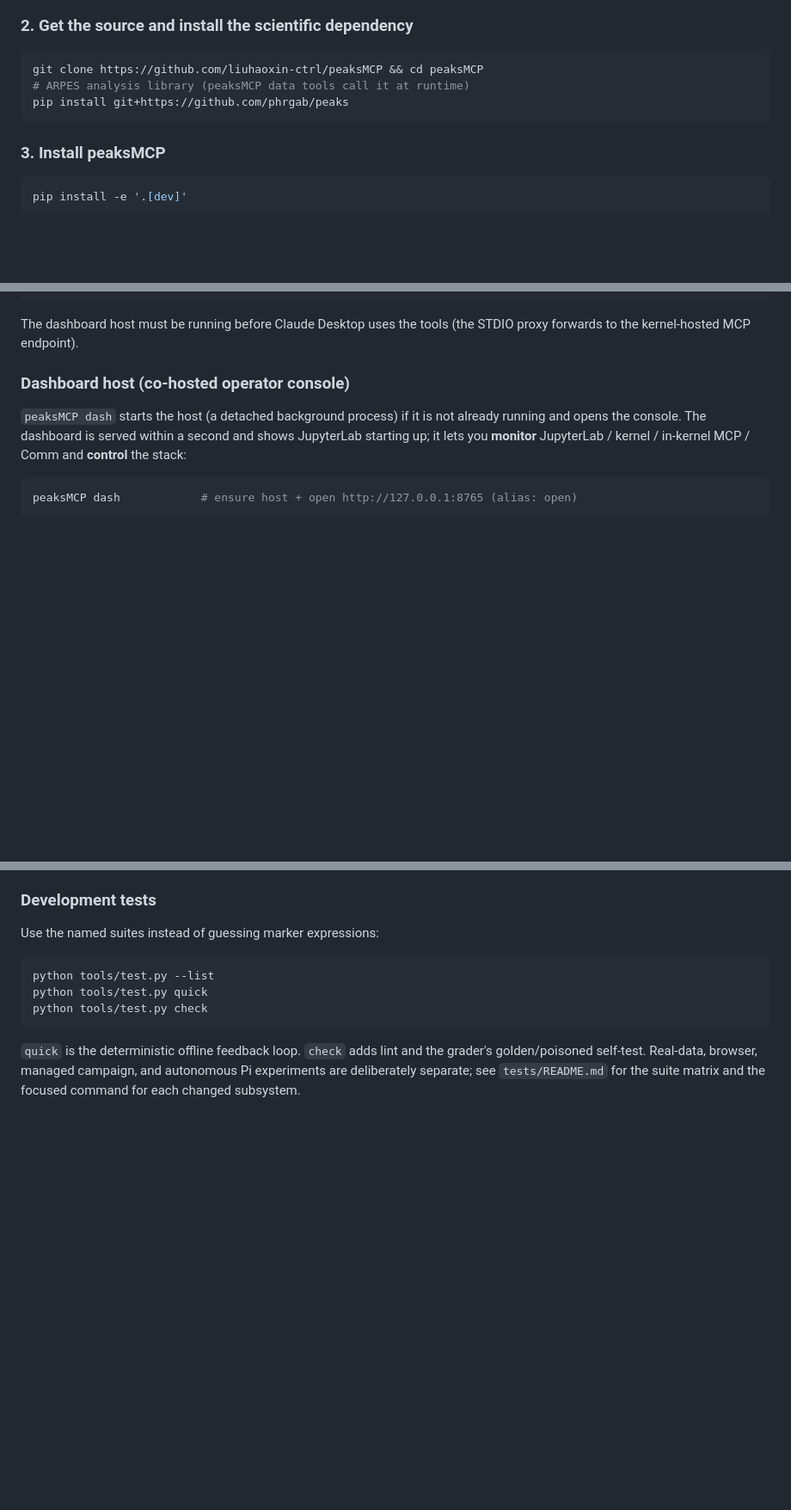
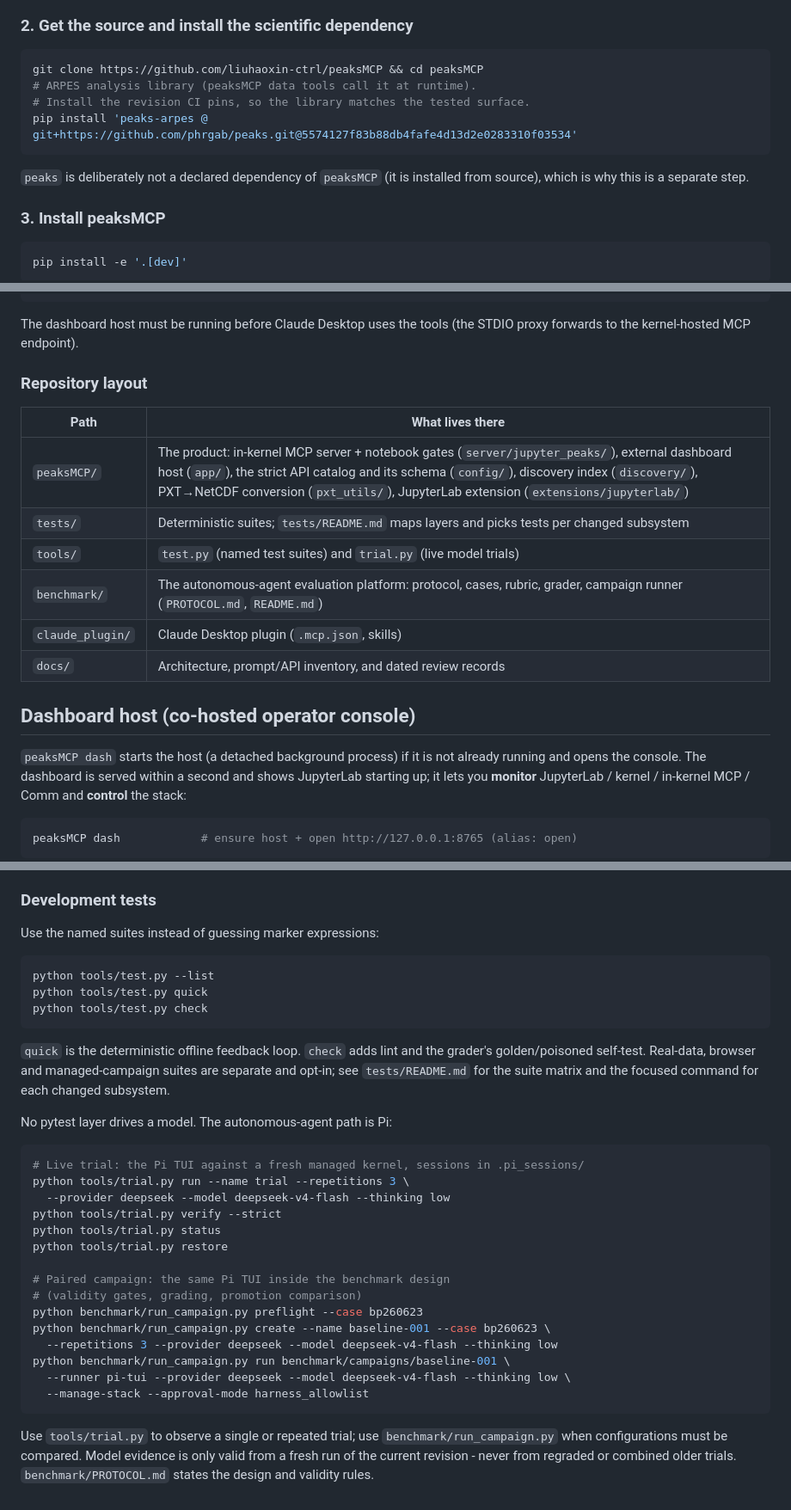
Before and after one commit to liuhaoxin-ctrl/peaksMCP, a Markdown page: README.md, 3 parts joined by grey strips. Shown at 86% size. GitHub-like rendering; blank space fills up the shorter version.

Commit message:
docs(readme): say what the repository is and how the model is evaluated
Three gaps in the front door:

- the `peaks` install step was unpinned while CI pins an exact revision, so a
  reader could get a library the tested surface was never built against; the
  pinned spec is now shown, with the reason `peaks` is a separate step at all
  (it is deliberately not a declared dependency).
- there was no repository layout: `peaksMCP/`, `tests/`, `tools/`,
  `benchmark/`, `claude_plugin/` and `docs/` are now mapped in one table.
- the model-evaluation path was missing entirely. The README now states that no
  pytest layer drives a model and shows the two Pi entry points: `tools/trial.py`
  for a live trial (Pi TUI, deepseek-v4-flash, sessions under `.pi_sessions/`,
  status/run/verify/restore) and `benchmark/run_campaign.py --runner pi-tui` for
  a paired campaign, plus the rule that model evidence only counts from a fresh
  run of the current revision.

````diff
--- a/README.md
+++ b/README.md
@@ -25,9 +25,13 @@ window) once, then verify with `type conda` (it should print `conda is a shell f
 
 ```bash
 git clone https://github.com/liuhaoxin-ctrl/peaksMCP && cd peaksMCP
-# ARPES analysis library (peaksMCP data tools call it at runtime)
-pip install git+https://github.com/phrgab/peaks
+# ARPES analysis library (peaksMCP data tools call it at runtime).
+# Install the revision CI pins, so the library matches the tested surface.
+pip install 'peaks-arpes @ git+https://github.com/phrgab/peaks.git@5574127f83b88db4fafe4d13d2e0283310f03534'
 ```
+
+`peaks` is deliberately not a declared dependency of `peaksMCP` (it is installed
+from source), which is why this is a separate step.
 
 ### 3. Install peaksMCP
 
@@ -80,7 +84,18 @@ peaksMCP mcp-ping        # expect ok: true, 5 tools (search/get/inspect_notebook
 The dashboard host must be running before Claude Desktop uses the tools (the STDIO
 proxy forwards to the kernel-hosted MCP endpoint).
 
-### Dashboard host (co-hosted operator console)
+### Repository layout
+
+| Path | What lives there |
+|---|---|
+| `peaksMCP/` | The product: in-kernel MCP server + notebook gates (`server/jupyter_peaks/`), external dashboard host (`app/`), the strict API catalog and its schema (`config/`), discovery index (`discovery/`), PXT→NetCDF conversion (`pxt_utils/`), JupyterLab extension (`extensions/jupyterlab/`) |
+| `tests/` | Deterministic suites; `tests/README.md` maps layers and picks tests per changed subsystem |
+| `tools/` | `test.py` (named test suites) and `trial.py` (live model trials) |
+| `benchmark/` | The autonomous-agent evaluation platform: protocol, cases, rubric, grader, campaign runner (`PROTOCOL.md`, `README.md`) |
+| `claude_plugin/` | Claude Desktop plugin (`.mcp.json`, skills) |
+| `docs/` | Architecture, prompt/API inventory, and dated review records |
+
+## Dashboard host (co-hosted operator console)
 
 `peaksMCP dash` starts the host (a detached background process) if it is not
 already running and opens the console. The dashboard is served within a second
@@ -177,6 +192,32 @@ python tools/test.py check
 ```
 
 `quick` is the deterministic offline feedback loop. `check` adds lint and the
-grader's golden/poisoned self-test. Real-data, browser, managed campaign, and
-autonomous Pi experiments are deliberately separate; see `tests/README.md` for
-the suite matrix and the focused command for each changed subsystem.
+grader's golden/poisoned self-test. Real-data, browser and managed-campaign
+suites are separate and opt-in; see `tests/README.md` for the suite matrix and
+the focused command for each changed subsystem.
+
+No pytest layer drives a model. The autonomous-agent path is Pi:
+
+```bash
+# Live trial: the Pi TUI against a fresh managed kernel, sessions in .pi_sessions/
+python tools/trial.py run --name trial --repetitions 3 \
+  --provider deepseek --model deepseek-v4-flash --thinking low
+python tools/trial.py verify --strict
+python tools/trial.py status
+python tools/trial.py restore
+
+# Paired campaign: the same Pi TUI inside the benchmark design
+# (validity gates, grading, promotion comparison)
+python benchmark/run_campaign.py preflight --case bp260623
+python benchmark/run_campaign.py create --name baseline-001 --case bp260623 \
+  --repetitions 3 --provider deepseek --model deepseek-v4-flash --thinking low
+python benchmark/run_campaign.py run benchmark/campaigns/baseline-001 \
+  --runner pi-tui --provider deepseek --model deepseek-v4-flash --thinking low \
+  --manage-stack --approval-mode harness_allowlist
+```
+
+Use `tools/trial.py` to observe a single or repeated trial; use
+`benchmark/run_campaign.py` when configurations must be compared. Model evidence
+is only valid from a fresh run of the current revision - never from regraded or
+combined older trials. `benchmark/PROTOCOL.md` states the design and validity
+rules.
````
